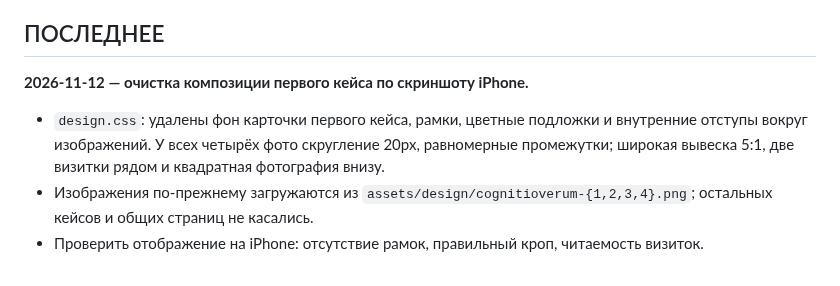
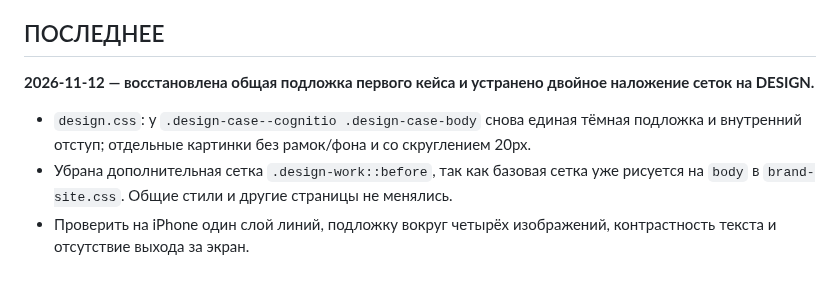
Before and after one commit to dmitriyribka27/dmitriyribka27.github.io, a Markdown page: HANDOFF.md, the part around one of its changes. Rendered like a GitHub page.

Commit message:
Fix DESIGN single background grid and shared case surface

```diff
--- a/HANDOFF.md
+++ b/HANDOFF.md
@@ -34,8 +34,8 @@
 
 ## ПОСЛЕДНЕЕ
 
-**2026-11-12 — очистка композиции первого кейса по скриншоту iPhone.**
+**2026-11-12 — восстановлена общая подложка первого кейса и устранено двойное наложение сеток на DESIGN.**
 
-- `design.css`: удалены фон карточки первого кейса, рамки, цветные подложки и внутренние отступы вокруг изображений. У всех четырёх фото скругление 20px, равномерные промежутки; широкая вывеска 5:1, две визитки рядом и квадратная фотография внизу.
-- Изображения по-прежнему загружаются из `assets/design/cognitioverum-{1,2,3,4}.png`; остальных кейсов и общих страниц не касались.
-- Проверить отображение на iPhone: отсутствие рамок, правильный кроп, читаемость визиток.
+- `design.css`: у `.design-case--cognitio .design-case-body` снова единая тёмная подложка и внутренний отступ; отдельные картинки без рамок/фона и со скруглением 20px.
+- Убрана дополнительная сетка `.design-work::before`, так как базовая сетка уже рисуется на `body` в `brand-site.css`. Общие стили и другие страницы не менялись.
+- Проверить на iPhone один слой линий, подложку вокруг четырёх изображений, контрастность текста и отсутствие выхода за экран.
```
Also changed, not shown: other parts of HANDOFF.md (+1 -1 lines).
